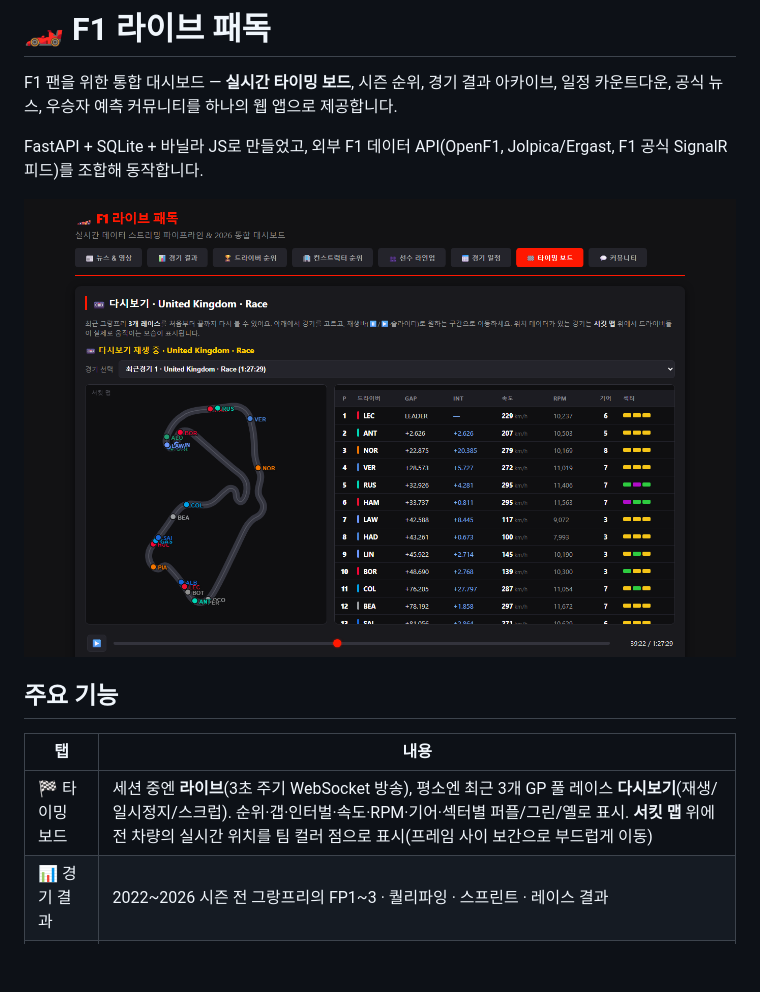
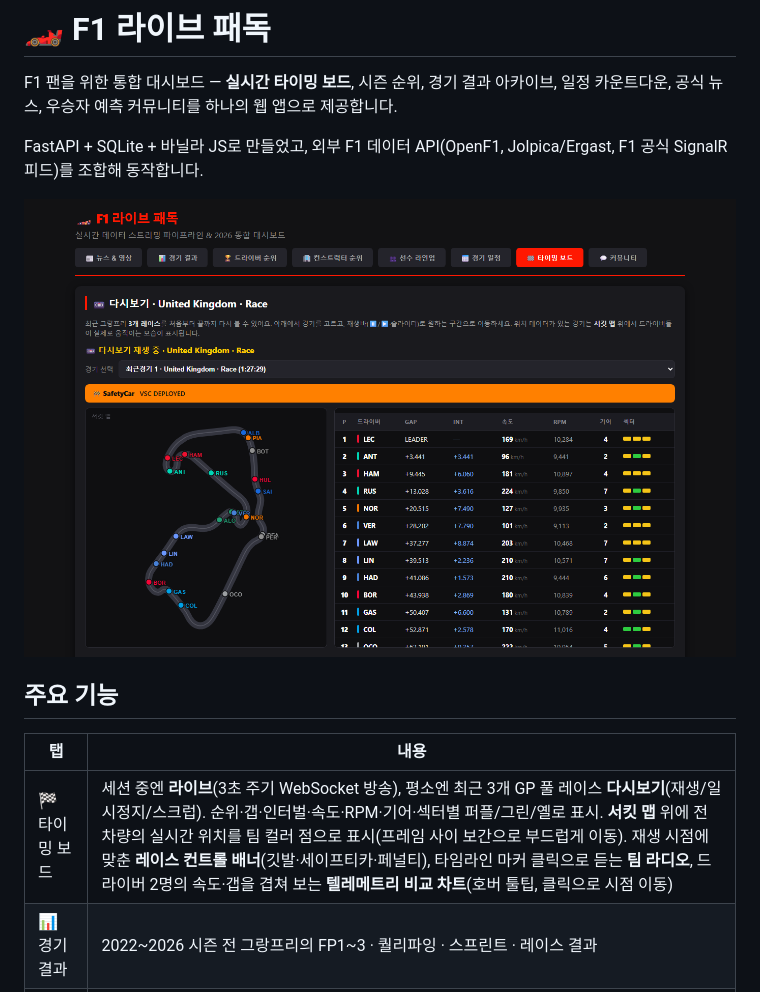
Before and after one commit to ch4s30nw00/f1-live-paddock, a Markdown page: README.md, the part around the change. GitHub-like rendering; pictures changed too: docs/screenshots/live-board.png; blank space fills up the shorter version.

Commit message:
리플레이에 레이스 컨트롤 배너·팀 라디오·텔레메트리 비교 차트 추가

```diff
--- a/README.md
+++ b/README.md
@@ -10,7 +10,7 @@ FastAPI + SQLite + 바닐라 JS로 만들었고, 외부 F1 데이터 API(OpenF1,
 
 | 탭 | 내용 |
 |---|---|
-| 🏁 타이밍 보드 | 세션 중엔 **라이브**(3초 주기 WebSocket 방송), 평소엔 최근 3개 GP 풀 레이스 **다시보기**(재생/일시정지/스크럽). 순위·갭·인터벌·속도·RPM·기어·섹터별 퍼플/그린/옐로 표시. **서킷 맵** 위에 전 차량의 실시간 위치를 팀 컬러 점으로 표시(프레임 사이 보간으로 부드럽게 이동) |
+| 🏁 타이밍 보드 | 세션 중엔 **라이브**(3초 주기 WebSocket 방송), 평소엔 최근 3개 GP 풀 레이스 **다시보기**(재생/일시정지/스크럽). 순위·갭·인터벌·속도·RPM·기어·섹터별 퍼플/그린/옐로 표시. **서킷 맵** 위에 전 차량의 실시간 위치를 팀 컬러 점으로 표시(프레임 사이 보간으로 부드럽게 이동). 재생 시점에 맞춘 **레이스 컨트롤 배너**(깃발·세이프티카·페널티), 타임라인 마커 클릭으로 듣는 **팀 라디오**, 드라이버 2명의 속도·갭을 겹쳐 보는 **텔레메트리 비교 차트**(호버 툴팁, 클릭으로 시점 이동) |
 | 📊 경기 결과 | 2022~2026 시즌 전 그랑프리의 FP1~3 · 퀄리파잉 · 스프린트 · 레이스 결과 |
 | 🏆 순위/라인업 | 드라이버·컨스트럭터 챔피언십 순위(15분 주기 자동 동기화), 드라이버 프로필 카드 |
 | 📅 경기 일정 | 다음 세션 실시간 카운트다운 + 다가오는 세션 목록 |
```
Also changed, not shown: 2 other files.
